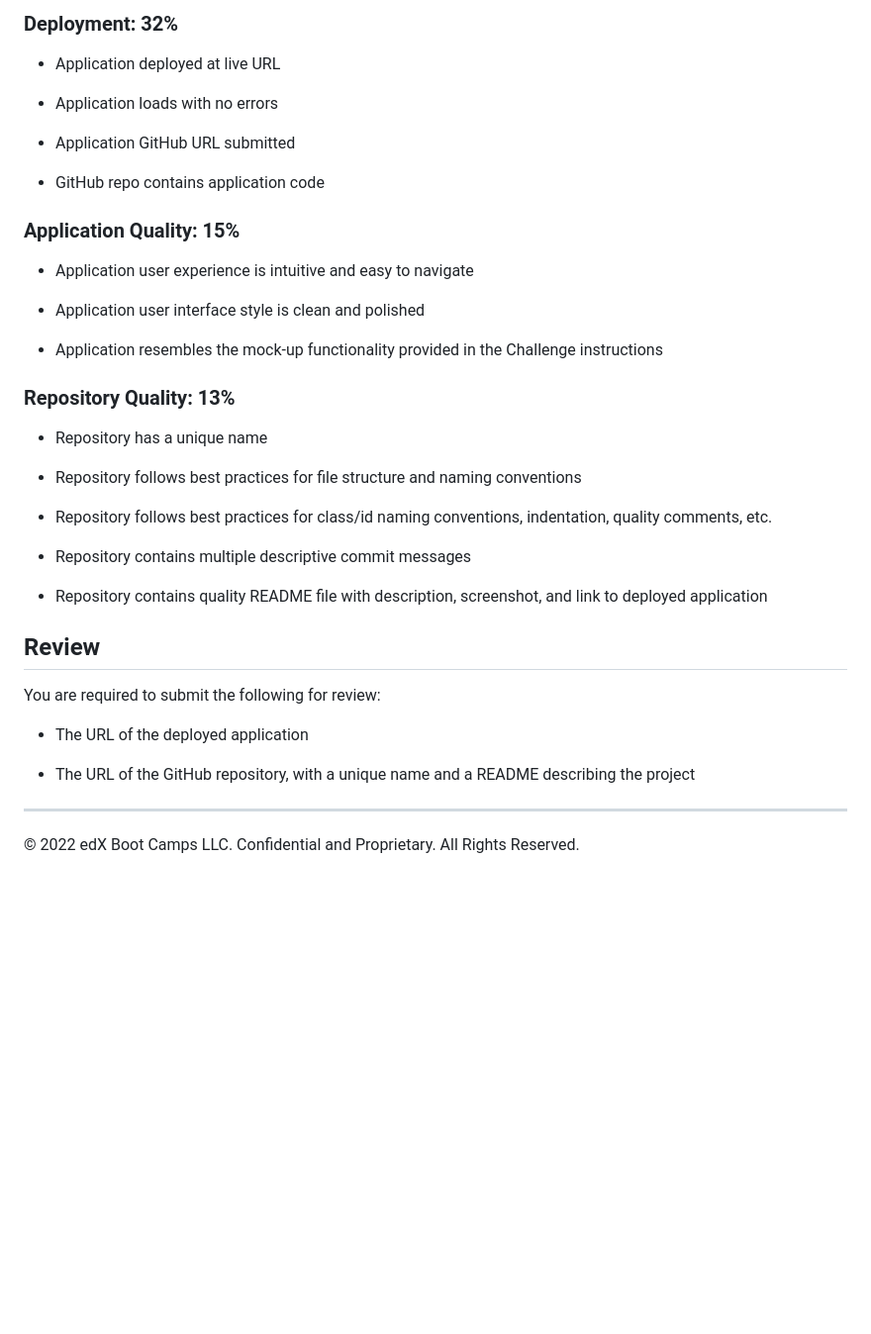
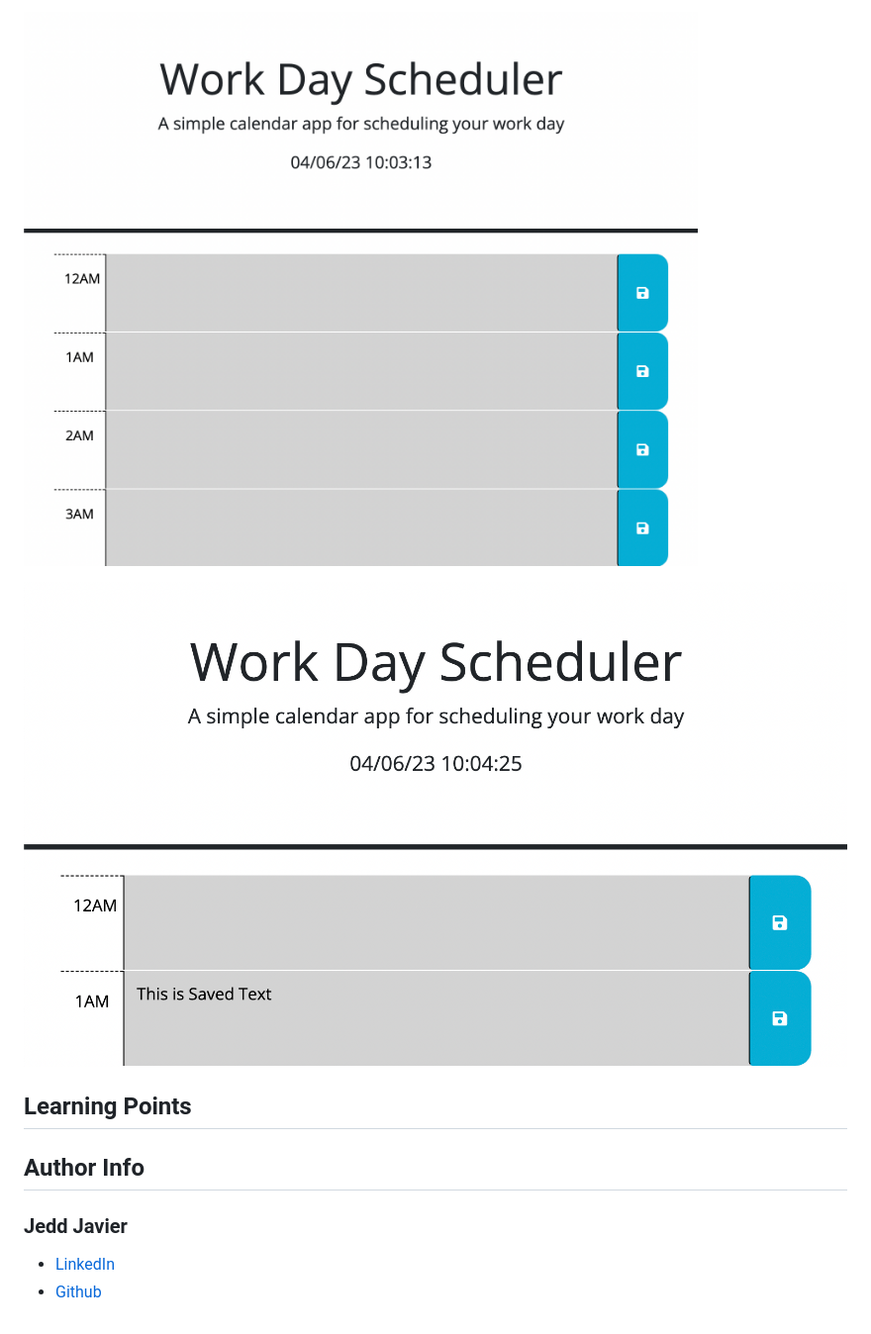
Before and after one commit to jeppjeppjepp0/ThirdPartyApiProject, a Markdown page: README.md, the part around the change printed below. Shown: that part at 99% size. Rendered like a GitHub page; pictures changed too: Assets/LandingPage.png (added), Assets/SavedText.png (added); blank space fills up the shorter version.

Commit message:
bugfixes and some README

```diff
--- a/README.md
+++ b/README.md
@@ -59,41 +66,16 @@ This Challenge is graded based on the following criteria:
 
-### Deployment: 32%
+![Site Langing Page](./Assets/LandingPage.png)
 
-* Application deployed at live URL
+![Saved Text Example](./Assets/SavedText.png)
 
-* Application loads with no errors
 
-* Application GitHub URL submitted
+## Learning Points
 
-* GitHub repo contains application code
 
-### Application Quality: 15%
 
-* Application user experience is intuitive and easy to navigate
+## Author Info
 
-* Application user interface style is clean and polished
+### Jedd Javier
 
-* Application resembles the mock-up functionality provided in the Challenge instructions
-
-### Repository Quality: 13%
-
-* Repository has a unique name
-
-* Repository follows best practices for file structure and naming conventions
-
-* Repository follows best practices for class/id naming conventions, indentation, quality comments, etc.
-
-* Repository contains multiple descriptive commit messages
-
-* Repository contains quality README file with description, screenshot, and link to deployed application
-
-## Review
-
-You are required to submit the following for review:
-
-* The URL of the deployed application
-
-* The URL of the GitHub repository, with a unique name and a README describing the project
-
-- - -
-© 2022 edX Boot Camps LLC. Confidential and Proprietary. All Rights Reserved.
+* [LinkedIn](https://www.linkedin.com/in/jedd-javier-4b323426b/)
+* [Github](github.com/jeppjeppjepp0)
```
Also changed, not shown: other parts of README.md (+34 -27 lines), 2 other files.
